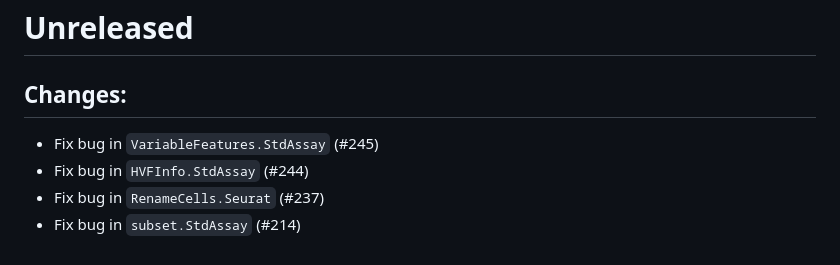
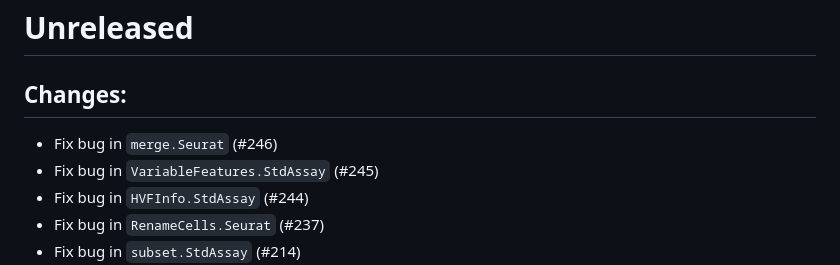
Before and after one commit to satijalab/seurat-object, a Markdown page: NEWS.md, the part around the change. GitHub-like rendering.

Commit message:
Update changelog

```diff
--- a/NEWS.md
+++ b/NEWS.md
@@ -1,6 +1,7 @@
 # Unreleased
 
 ## Changes:
+- Fix bug in `merge.Seurat` (#246)
 - Fix bug in `VariableFeatures.StdAssay` (#245)
 - Fix bug in `HVFInfo.StdAssay` (#244)
 - Fix bug in `RenameCells.Seurat` (#237)
```
